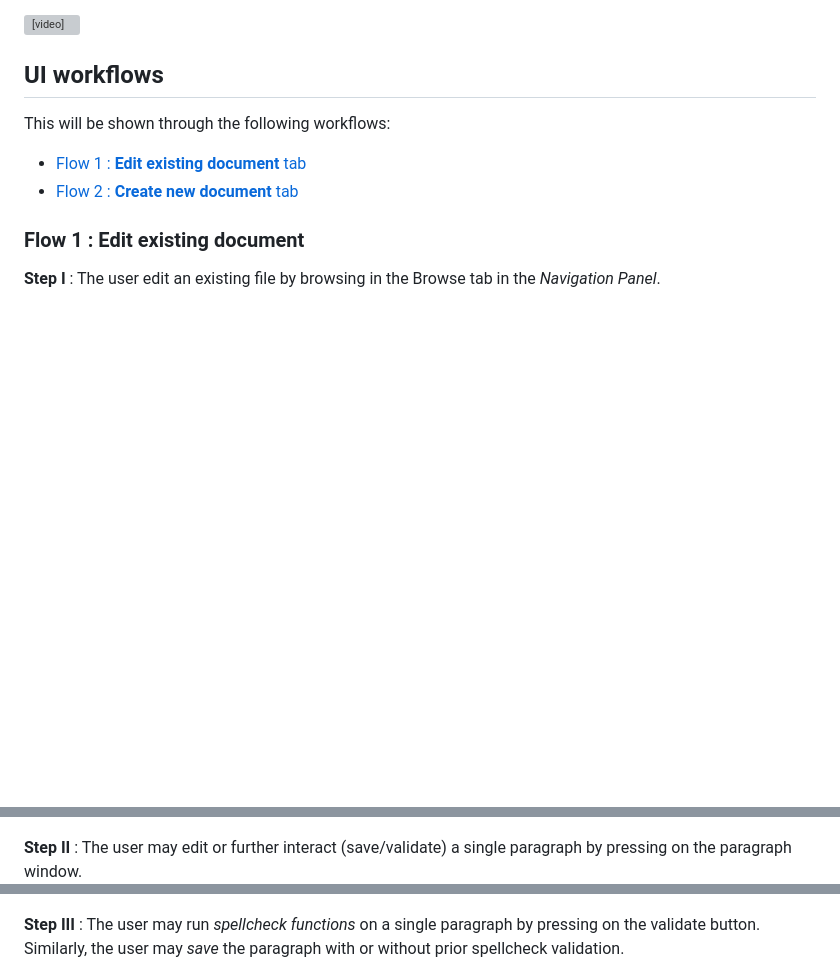
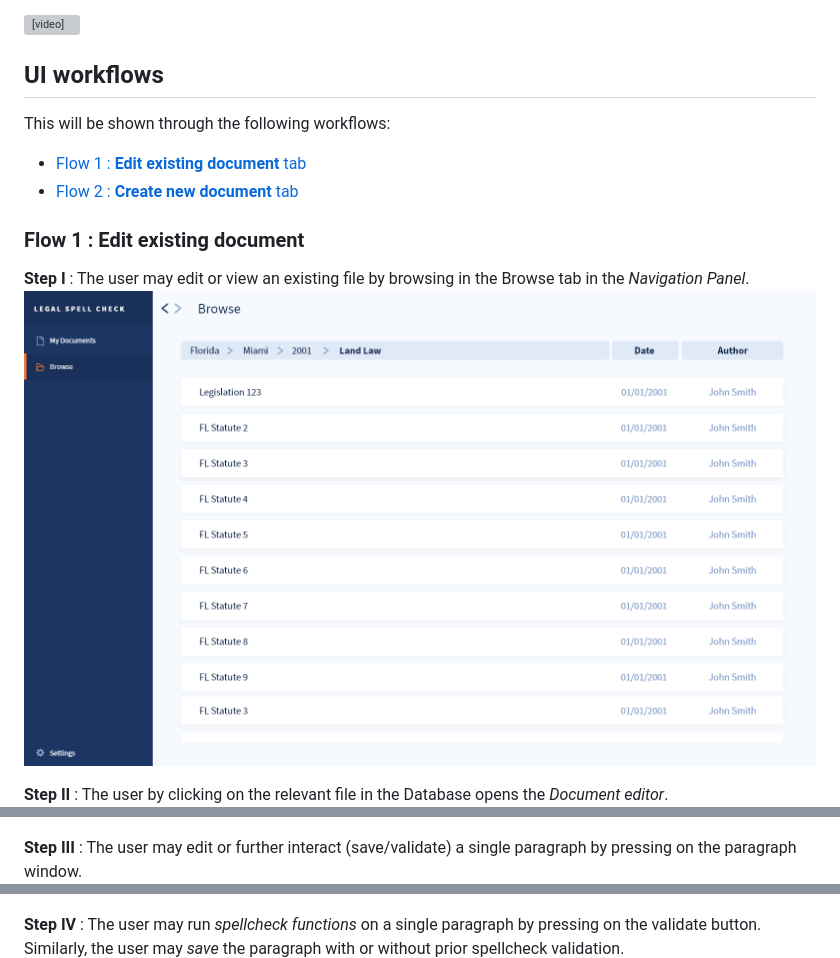
Before and after one commit to MaxCunningham19/legal_spellcheck, a Markdown page: resources/fe/prototype.md, 3 parts joined by grey strips. GitHub-like rendering; pictures changed too: resources/fe/src/browse-database.png (added); blank space fills up the shorter version; grey boxes are pictures that could not be loaded.

Commit message:
Integrated database viewer in prototype

```diff
--- a/resources/fe/prototype.md
+++ b/resources/fe/prototype.md
@@ -17,12 +17,15 @@ This will be shown through the following workflows:
 
 ### Flow 1 : Edit existing document
 
-**Step I** : The user edit an existing file by browsing in the Browse tab in the *Navigation Panel*.
+**Step I** : The user may edit or view an existing file by browsing in the Browse tab in the *Navigation Panel*.
+![](src/browse-database.png)
+
+**Step II** : The user by clicking on the relevant file in the Database opens the *Document editor*.
 ![](src/browse-static.png)
 
-**Step II** : The user may edit or further interact (save/validate) a single paragraph by pressing on the paragraph window.
+**Step III** : The user may edit or further interact (save/validate) a single paragraph by pressing on the paragraph window.
 ![](src/browse-selected.png)
 
-**Step III** : The user may run *spellcheck functions* on a single paragraph by pressing on the validate button. Similarly, the user may *save* the paragraph with or without prior spellcheck validation.
+**Step IV** : The user may run *spellcheck functions* on a single paragraph by pressing on the validate button. Similarly, the user may *save* the paragraph with or without prior spellcheck validation.
 ![](src/browse-validated.png)
 
```
Also changed, not shown: other parts of resources/fe/prototype.md (+1 -1 lines).
